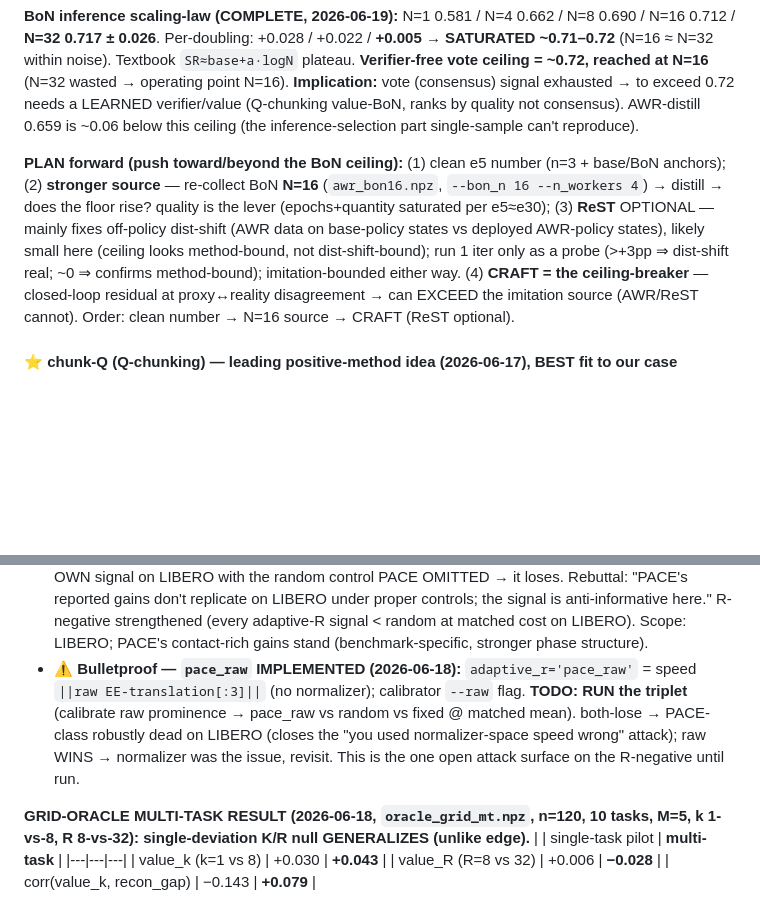
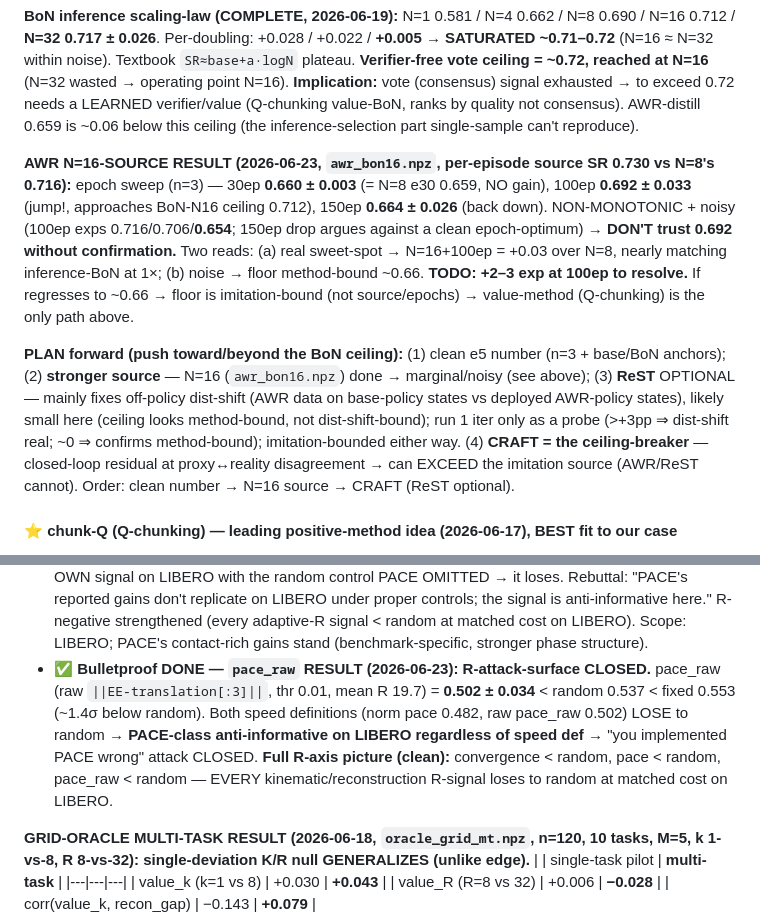
Before and after one commit to Mirageinvo/OAT_BLT_research, a Markdown page: CLAUDE.md, 2 parts joined by grey strips. Rendered like a GitHub page; blank space fills up the shorter version.

Commit message:
Added more results

```diff
--- a/CLAUDE.md
+++ b/CLAUDE.md
@@ -927,7 +927,9 @@ MUJOCO_GL=egl uv run scripts/eval_policy_sim.py -c my_models/policy_ep-0250_sr-0
 
 **BoN inference scaling-law (COMPLETE, 2026-06-19):** N=1 0.581 / N=4 0.662 / N=8 0.690 / N=16 0.712 / **N=32 0.717 ± 0.026**. Per-doubling: +0.028 / +0.022 / **+0.005** → **SATURATED ~0.71–0.72** (N=16 ≈ N=32 within noise). Textbook `SR≈base+a·logN` plateau. **Verifier-free vote ceiling = ~0.72, reached at N=16** (N=32 wasted → operating point N=16). **Implication:** vote (consensus) signal exhausted → to exceed 0.72 needs a LEARNED verifier/value (Q-chunking value-BoN, ranks by quality not consensus). AWR-distill 0.659 is ~0.06 below this ceiling (the inference-selection part single-sample can't reproduce).
 
-**PLAN forward (push toward/beyond the BoN ceiling):** (1) clean e5 number (n=3 + base/BoN anchors); (2) **stronger source** — re-collect BoN **N=16** (`awr_bon16.npz`, `--bon_n 16 --n_workers 4`) → distill → does the floor rise? quality is the lever (epochs+quantity saturated per e5≈e30); (3) **ReST** OPTIONAL — mainly fixes off-policy dist-shift (AWR data on base-policy states vs deployed AWR-policy states), likely small here (ceiling looks method-bound, not dist-shift-bound); run 1 iter only as a probe (>+3pp ⇒ dist-shift real; ~0 ⇒ confirms method-bound); imitation-bounded either way. (4) **CRAFT = the ceiling-breaker** — closed-loop residual at proxy↔reality disagreement → can EXCEED the imitation source (AWR/ReST cannot). Order: clean number → N=16 source → CRAFT (ReST optional).
+**AWR N=16-SOURCE RESULT (2026-06-23, `awr_bon16.npz`, per-episode source SR 0.730 vs N=8's 0.716):** epoch sweep (n=3) — 30ep **0.660 ± 0.003** (= N=8 e30 0.659, NO gain), 100ep **0.692 ± 0.033** (jump!, approaches BoN-N16 ceiling 0.712), 150ep **0.664 ± 0.026** (back down). NON-MONOTONIC + noisy (100ep exps 0.716/0.706/**0.654**; 150ep drop argues against a clean epoch-optimum) → **DON'T trust 0.692 without confirmation.** Two reads: (a) real sweet-spot → N=16+100ep = +0.03 over N=8, nearly matching inference-BoN at 1×; (b) noise → floor method-bound ~0.66. **TODO: +2–3 exp at 100ep to resolve.** If regresses to ~0.66 → floor is imitation-bound (not source/epochs) → value-method (Q-chunking) is the only path above.
+
+**PLAN forward (push toward/beyond the BoN ceiling):** (1) clean e5 number (n=3 + base/BoN anchors); (2) **stronger source** — N=16 (`awr_bon16.npz`) done → marginal/noisy (see above); (3) **ReST** OPTIONAL — mainly fixes off-policy dist-shift (AWR data on base-policy states vs deployed AWR-policy states), likely small here (ceiling looks method-bound, not dist-shift-bound); run 1 iter only as a probe (>+3pp ⇒ dist-shift real; ~0 ⇒ confirms method-bound); imitation-bounded either way. (4) **CRAFT = the ceiling-breaker** — closed-loop residual at proxy↔reality disagreement → can EXCEED the imitation source (AWR/ReST cannot). Order: clean number → N=16 source → CRAFT (ReST optional).
 
 #### ⭐ chunk-Q (Q-chunking) — leading positive-method idea (2026-06-17), BEST fit to our case
 **Q-chunking** ([2507.07969](https://arxiv.org/abs/2507.07969), offline→online): policy predicts an h-step **chunk**; critic `Q(s, chunk)` scores the WHOLE chunk; **unbiased h-step TD backup** (target = `Σγ^t r + γ^h Q(s_{t+h}, chunk_{t+h:t+2h})`); behavior-constraint keeps it near offline data. Two variants:
@@ -975,7 +977,7 @@ Prior art claims adaptive execution-horizon (our R-axis) BEATS fixed → challen
 - **PACE < random by −0.055 (~3σ)** AND < fixed by −0.071 at matched mean R. PACE is the WORST of the three. random ≈ fixed (no Jensen room). **3rd reconstruction/kinematic R-signal to lose to random** (after convergence) → kinematic/reconstruction signals are anti-informative, not just useless.
 - **Mechanism of failure (from hist):** PACE bimodal ~30%@R=8 / **~33%@R=32** ("no valley → full open-loop R=32"); on LIBERO "no valley = safe long R" is FALSE (R=32 = worst fixed, 0.44) → over-commits long R. random at same mean beats it → it's the CONDITIONING that's bad, not the mean.
 - **For the paper — PACE prior-art threat NEUTRALIZED → SUPPORTING evidence:** we ran PACE's OWN signal on LIBERO with the random control PACE OMITTED → it loses. Rebuttal: "PACE's reported gains don't replicate on LIBERO under proper controls; the signal is anti-informative here." R-negative strengthened (every adaptive-R signal < random at matched cost on LIBERO). Scope: LIBERO; PACE's contact-rich gains stand (benchmark-specific, stronger phase structure).
-- **⚠️ Bulletproof — `pace_raw` IMPLEMENTED (2026-06-18):** `adaptive_r='pace_raw'` = speed `||raw EE-translation[:3]||` (no normalizer); calibrator `--raw` flag. **TODO: RUN the triplet** (calibrate raw prominence → pace_raw vs random vs fixed @ matched mean). both-lose → PACE-class robustly dead on LIBERO (closes the "you used normalizer-space speed wrong" attack); raw WINS → normalizer was the issue, revisit. This is the one open attack surface on the R-negative until run.
+- **✅ Bulletproof DONE — `pace_raw` RESULT (2026-06-23): R-attack-surface CLOSED.** pace_raw (raw `||EE-translation[:3]||`, thr 0.01, mean R 19.7) = **0.502 ± 0.034** < random 0.537 < fixed 0.553 (~1.4σ below random). Both speed definitions (norm pace 0.482, raw pace_raw 0.502) LOSE to random → **PACE-class anti-informative on LIBERO regardless of speed def** → "you implemented PACE wrong" attack CLOSED. **Full R-axis picture (clean):** convergence < random, pace < random, pace_raw < random — EVERY kinematic/reconstruction R-signal loses to random at matched cost on LIBERO.
 
 **GRID-ORACLE MULTI-TASK RESULT (2026-06-18, `oracle_grid_mt.npz`, n=120, 10 tasks, M=5, k 1-vs-8, R 8-vs-32): single-deviation K/R null GENERALIZES (unlike edge).**
 | | single-task pilot | **multi-task** |
```
